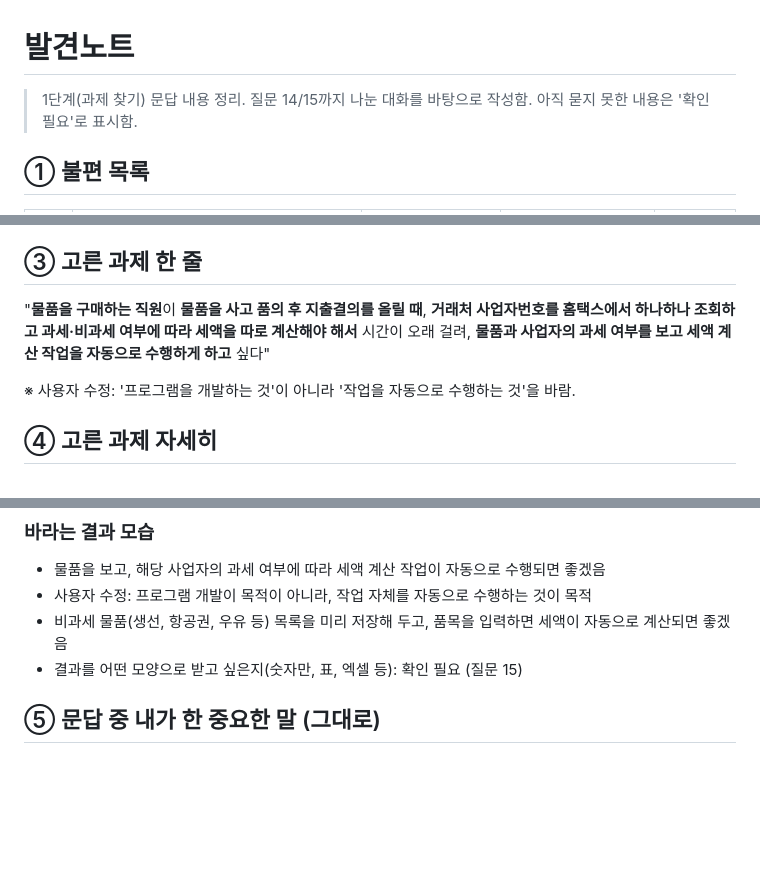
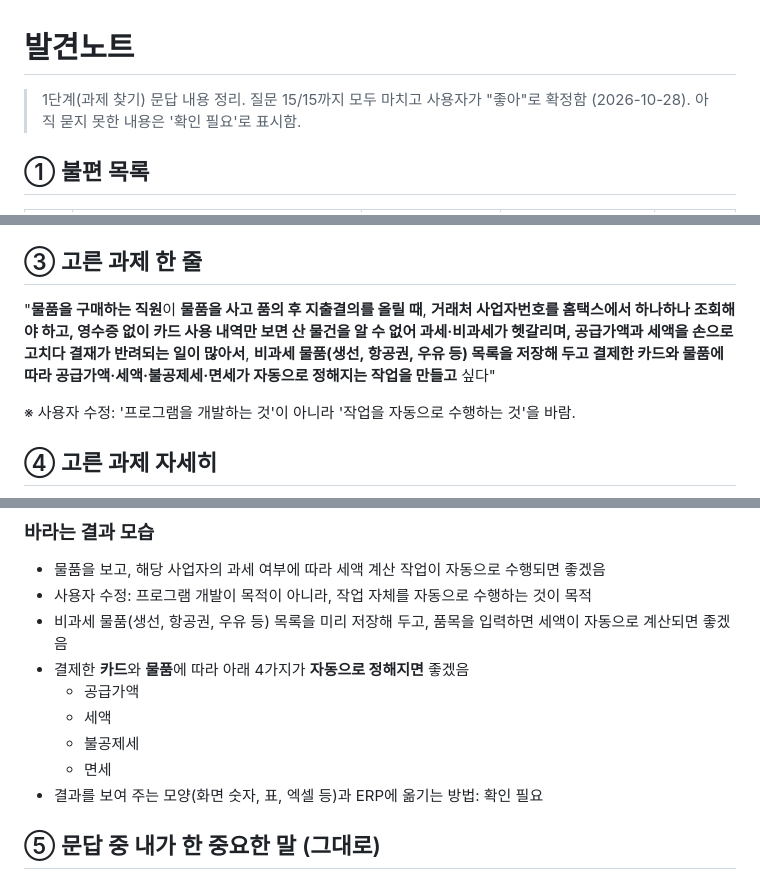
Before and after one commit to dea3033-jpg/sdh, a Markdown page: 발견노트.md, 3 parts joined by grey strips. Drawn GitHub-style; blank space fills up the shorter version.

Commit message:
1단계 끝: 발견노트.md 완성 (과제 한 줄 확정)

```diff
--- a/발견노트.md
+++ b/발견노트.md
@@ -1,6 +1,6 @@
 # 발견노트
 
-> 1단계(과제 찾기) 문답 내용 정리. 질문 14/15까지 나눈 대화를 바탕으로 작성함.
+> 1단계(과제 찾기) 문답 내용 정리. 질문 15/15까지 모두 마치고 사용자가 "좋아"로 확정함 (2026-10-28).
 > 아직 묻지 못한 내용은 '확인 필요'로 표시함.
 
 ## ① 불편 목록
@@ -40,7 +40,7 @@
 
 ## ③ 고른 과제 한 줄
 
-"**물품을 구매하는 직원**이 **물품을 사고 품의 후 지출결의를 올릴 때**, **거래처 사업자번호를 홈택스에서 하나하나 조회하고 과세·비과세 여부에 따라 세액을 따로 계산해야 해서** 시간이 오래 걸려, **물품과 사업자의 과세 여부를 보고 세액 계산 작업을 자동으로 수행하게 하고** 싶다"
+"**물품을 구매하는 직원**이 **물품을 사고 품의 후 지출결의를 올릴 때**, **거래처 사업자번호를 홈택스에서 하나하나 조회해야 하고, 영수증 없이 카드 사용 내역만 보면 산 물건을 알 수 없어 과세·비과세가 헷갈리며, 공급가액과 세액을 손으로 고치다 결재가 반려되는 일이 많아서**, **비과세 물품(생선, 항공권, 우유 등) 목록을 저장해 두고 결제한 카드와 물품에 따라 공급가액·세액·불공제세·면세가 자동으로 정해지는 작업을 만들고** 싶다"
 
 ※ 사용자 수정: '프로그램을 개발하는 것'이 아니라 '작업을 자동으로 수행하는 것'을 바람.
 
@@ -88,7 +88,12 @@
 - 물품을 보고, 해당 사업자의 과세 여부에 따라 세액 계산 작업이 자동으로 수행되면 좋겠음
 - 사용자 수정: 프로그램 개발이 목적이 아니라, 작업 자체를 자동으로 수행하는 것이 목적
 - 비과세 물품(생선, 항공권, 우유 등) 목록을 미리 저장해 두고, 품목을 입력하면 세액이 자동으로 계산되면 좋겠음
-- 결과를 어떤 모양으로 받고 싶은지(숫자만, 표, 엑셀 등): 확인 필요 (질문 15)
+- 결제한 **카드**와 **물품**에 따라 아래 4가지가 **자동으로 정해지면** 좋겠음
+  - 공급가액
+  - 세액
+  - 불공제세
+  - 면세
+- 결과를 보여 주는 모양(화면 숫자, 표, 엑셀 등)과 ERP에 옮기는 방법: 확인 필요
 
 ## ⑤ 문답 중 내가 한 중요한 말 (그대로)
 
```
Also changed, not shown: other parts of 발견노트.md (+1 -0 lines).
